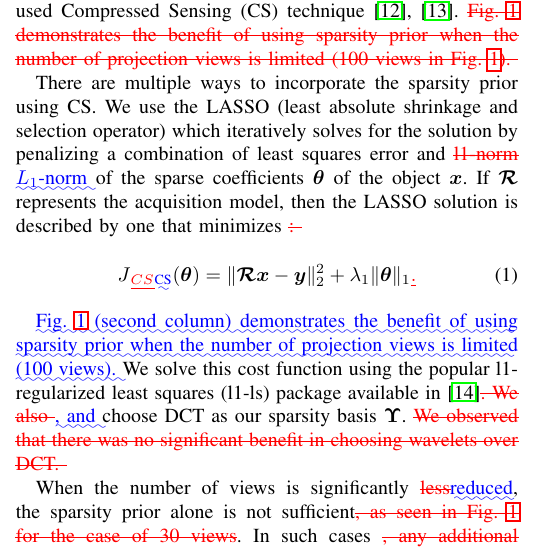
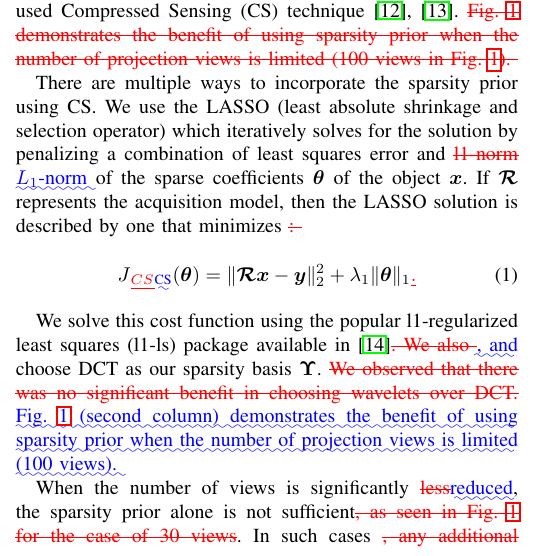
Before and after one commit to preetigopal/Weighted-Prior-Tomographic-Reconstruction, a LaTeX paper (paper/diff.tex): part of one column of page 1 of 12, cut so that both start at the same text. Compiled offline with pdfLaTeX; a missing font is replaced by an installed copy or a similar font; a LaTeX package or settings file that is missing is left out.

Commit message:
minor changes

```diff
--- a/paper/diff.tex
+++ b/paper/diff.tex
@@ -249,16 +249,15 @@ J\DIFdelbegin \DIFdel{_{CS}}\DIFdelend \DIFaddbegin \DIFadd{_{\text{CS}}}\DIFadd
  \DIFdelbegin %DIFDELCMD <
 
 %DIFDELCMD <  %%%
-\DIFdelend \DIFaddbegin \DIFadd{Fig.~\ref{fig:story} (second column) demonstrates the benefit of
- using sparsity prior when the number of projection views is limited
- (100 views).  }\DIFaddend We solve this cost function using the popular
- l1-regularized least squares (l1-ls) package available
- in~\cite{l1ls}\DIFdelbegin \DIFdel{. We also }\DIFdelend \DIFaddbegin \DIFadd{, and  }\DIFaddend choose DCT as our sparsity basis
- $\boldsymbol{\Upsilon}$.
-\DIFdelbegin \DIFdel{We observed that there was no significant benefit in choosing wavelets over DCT.
- }%DIFDELCMD < \begin{figure}[h]
+\DIFdelend We solve this cost function using the popular l1-regularized least
+ squares (l1-ls) package available in~\cite{l1ls}\DIFdelbegin \DIFdel{. We also }\DIFdelend \DIFaddbegin \DIFadd{, and }\DIFaddend choose DCT as
+ our sparsity basis $\boldsymbol{\Upsilon}$.  \DIFdelbegin \DIFdel{We observed that there was no significant benefit in choosing wavelets over DCT.
+}%DIFDELCMD < \begin{figure}[h]
 %DIFDELCMD < %%%
-\DIFdelendFL \DIFaddbeginFL
+\DIFdelendFL \DIFaddbeginFL \DIFaddFL{Fig.~\ref{fig:story}
+ (second column) demonstrates the benefit of using sparsity prior when
+ the number of projection views is limited (100 views).
+}
 
  %DIF > %% Postpone later We observed that there was no significant benefit
  %DIF > %% in choosing wavelets over DCT.  }
```
Also changed, not shown: paper/tci.tex (+5 -6 lines), paper/diff.tex (2 more changed lines).
